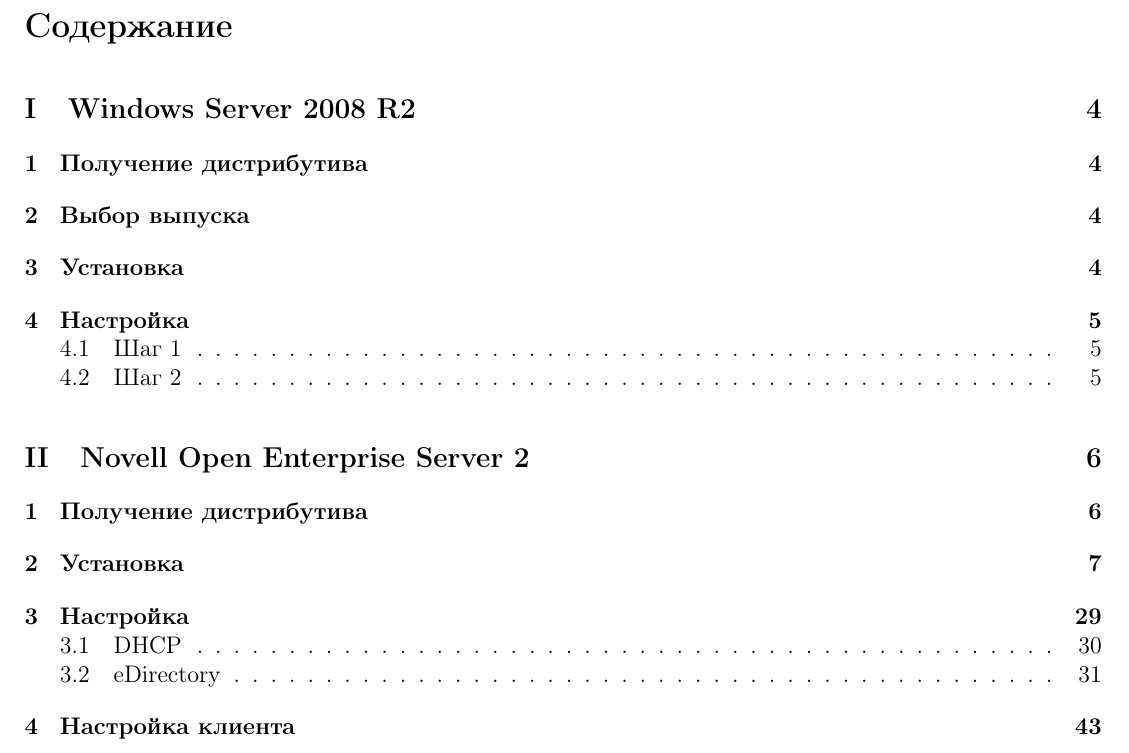
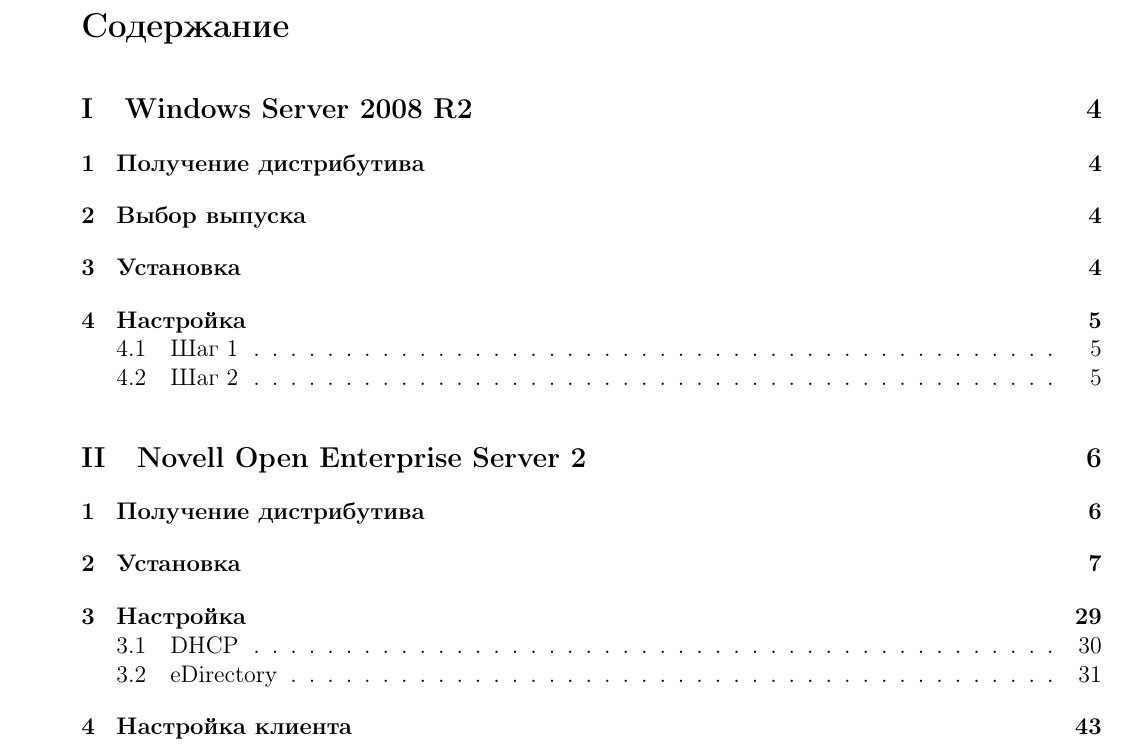
Before and after one commit to 4e6/study-admin-guide, a LaTeX document (Administrator Guide.tex): part of page 2 of 43, cut so that both start at the same text. Compiled offline with pdfLaTeX.

Commit message:
Some fun with «geometry».

```diff
--- a/Administrator Guide.tex
+++ b/Administrator Guide.tex
@@ -9,14 +9,15 @@
 \graphicspath{{images/}}
 
 \usepackage{geometry}
-\geometry{left=1cm}
+\geometry{left=2cm}
 \geometry{right=1cm}
 \geometry{top=2cm}
 \geometry{bottom=2cm}
 
 \begin{document}
-
+\newgeometry{left=1cm,right=1cm,bottom=2cm,top=2cm}
 \input{Title}
+\restoregeometry
 \tableofcontents
 \newpage
 
```
